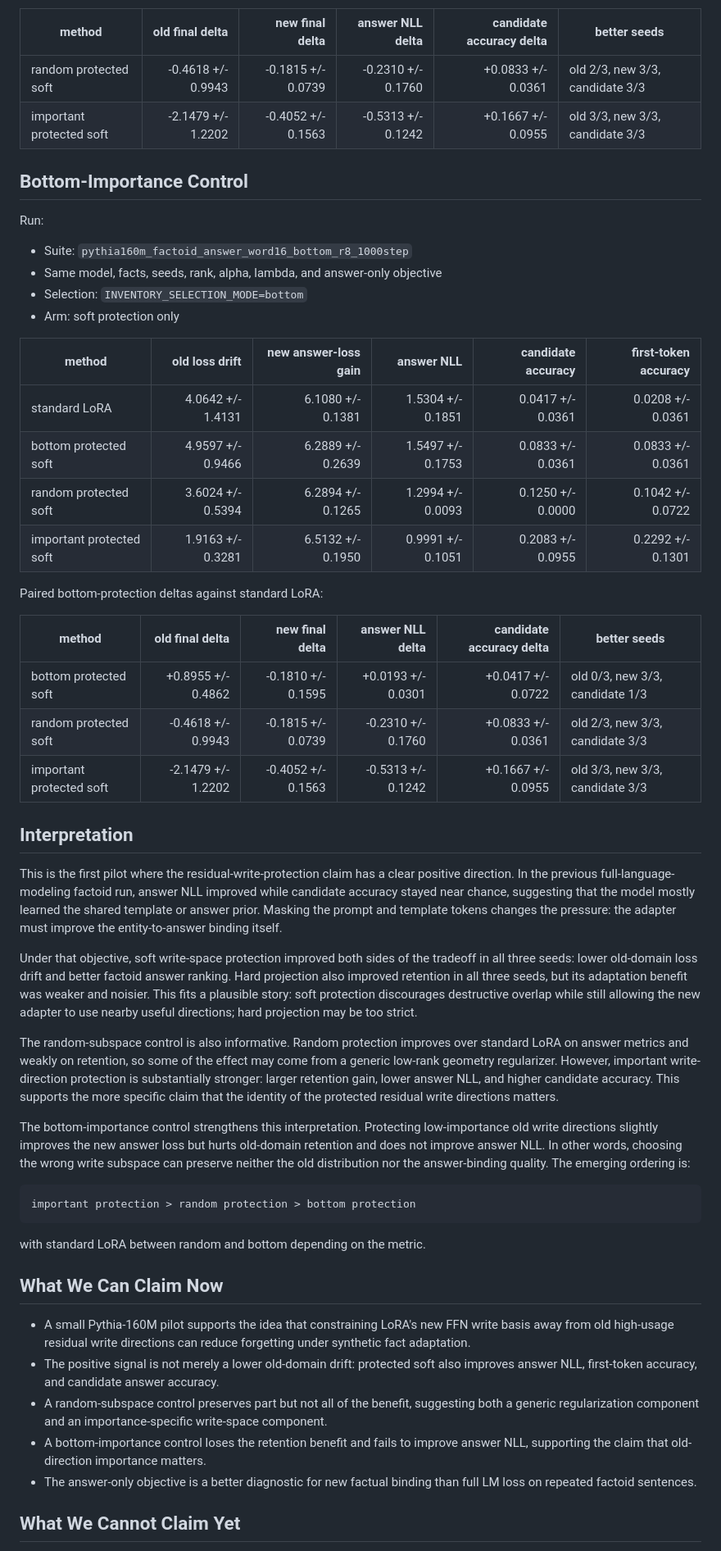
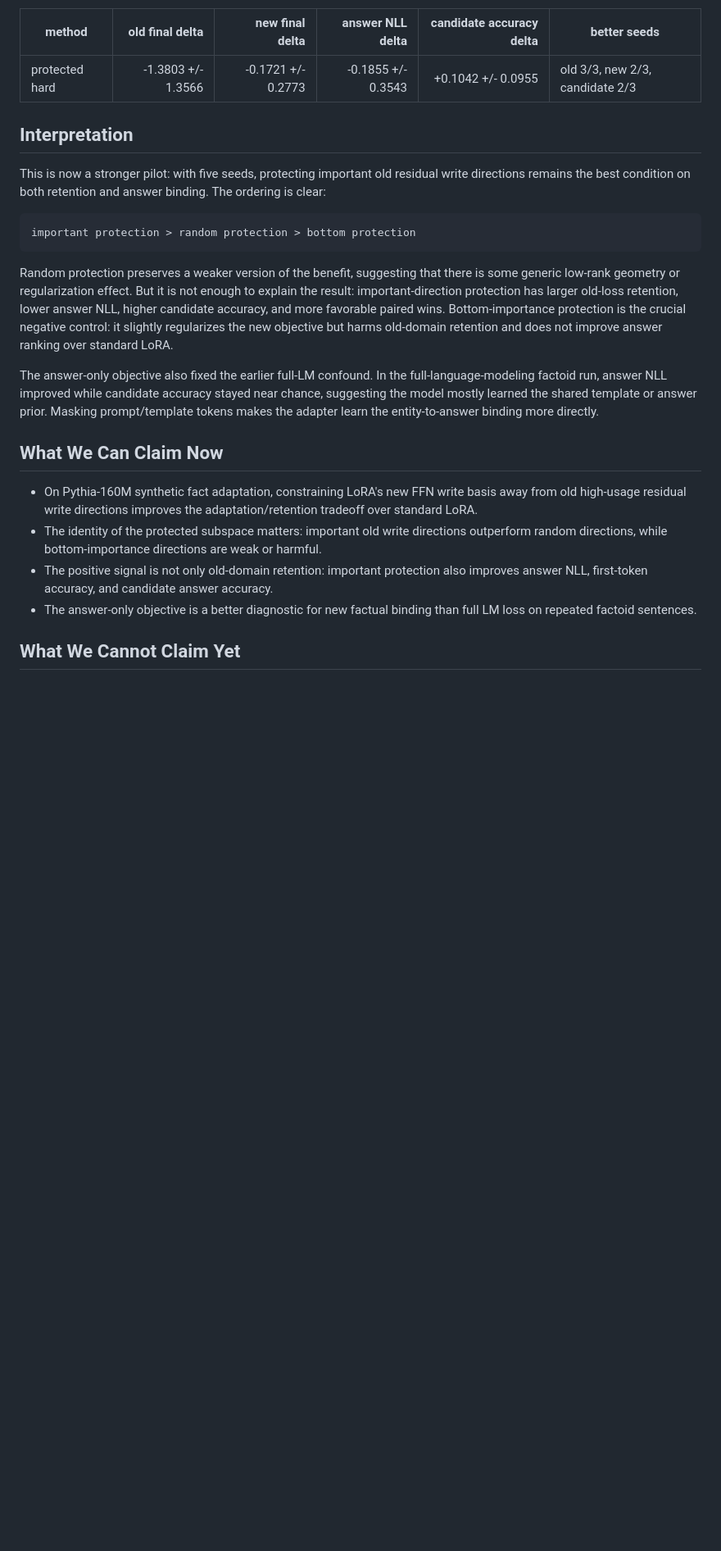
Before and after one commit to Bugonia/basisTransformer, a Markdown page: aaai27_residual_write_protection/notes/factoid_answer_pilot_results.md, the part around one of its changes. Shown at 82% size. Drawn GitHub-style; blank space fills up the shorter version.

Commit message:
Update factoid pilot to five seeds

````diff
--- a/aaai27_residual_write_protection/notes/factoid_answer_pilot_results.md
+++ b/aaai27_residual_write_protection/notes/factoid_answer_pilot_results.md
@@ -46,80 +47,42 @@ Paired random-protection deltas against standard LoRA:
 
 | method | old final delta | new final delta | answer NLL delta | candidate accuracy delta | better seeds |
 |---|---:|---:|---:|---:|---|
-| random protected soft | -0.4618 +/- 0.9943 | -0.1815 +/- 0.0739 | -0.2310 +/- 0.1760 | +0.0833 +/- 0.0361 | old 2/3, new 3/3, candidate 3/3 |
-| important protected soft | -2.1479 +/- 1.2202 | -0.4052 +/- 0.1563 | -0.5313 +/- 0.1242 | +0.1667 +/- 0.0955 | old 3/3, new 3/3, candidate 3/3 |
-
-## Bottom-Importance Control
-
-Run:
-
-- Suite: `pythia160m_factoid_answer_word16_bottom_r8_1000step`
-- Same model, facts, seeds, rank, alpha, lambda, and answer-only objective
-- Selection: `INVENTORY_SELECTION_MODE=bottom`
-- Arm: soft protection only
-
-| method | old loss drift | new answer-loss gain | answer NLL | candidate accuracy | first-token accuracy |
-|---|---:|---:|---:|---:|---:|
-| standard LoRA | 4.0642 +/- 1.4131 | 6.1080 +/- 0.1381 | 1.5304 +/- 0.1851 | 0.0417 +/- 0.0361 | 0.0208 +/- 0.0361 |
-| bottom protected soft | 4.9597 +/- 0.9466 | 6.2889 +/- 0.2639 | 1.5497 +/- 0.1753 | 0.0833 +/- 0.0361 | 0.0833 +/- 0.0361 |
-| random protected soft | 3.6024 +/- 0.5394 | 6.2894 +/- 0.1265 | 1.2994 +/- 0.0093 | 0.1250 +/- 0.0000 | 0.1042 +/- 0.0722 |
-| important protected soft | 1.9163 +/- 0.3281 | 6.5132 +/- 0.1950 | 0.9991 +/- 0.1051 | 0.2083 +/- 0.0955 | 0.2292 +/- 0.1301 |
-
-Paired bottom-protection deltas against standard LoRA:
-
-| method | old final delta | new final delta | answer NLL delta | candidate accuracy delta | better seeds |
-|---|---:|---:|---:|---:|---|
-| bottom protected soft | +0.8955 +/- 0.4862 | -0.1810 +/- 0.1595 | +0.0193 +/- 0.0301 | +0.0417 +/- 0.0722 | old 0/3, new 3/3, candidate 1/3 |
-| random protected soft | -0.4618 +/- 0.9943 | -0.1815 +/- 0.0739 | -0.2310 +/- 0.1760 | +0.0833 +/- 0.0361 | old 2/3, new 3/3, candidate 3/3 |
-| important protected soft | -2.1479 +/- 1.2202 | -0.4052 +/- 0.1563 | -0.5313 +/- 0.1242 | +0.1667 +/- 0.0955 | old 3/3, new 3/3, candidate 3/3 |
+| protected hard | -1.3803 +/- 1.3566 | -0.1721 +/- 0.2773 | -0.1855 +/- 0.3543 | +0.1042 +/- 0.0955 | old 3/3, new 2/3, candidate 2/3 |
 
 ## Interpretation
 
-This is the first pilot where the residual-write-protection claim has a clear
-positive direction. In the previous full-language-modeling factoid run, answer
-NLL improved while candidate accuracy stayed near chance, suggesting that the
-model mostly learned the shared template or answer prior. Masking the prompt and
-template tokens changes the pressure: the adapter must improve the
-entity-to-answer binding itself.
-
-Under that objective, soft write-space protection improved both sides of the
-tradeoff in all three seeds: lower old-domain loss drift and better factoid
-answer ranking. Hard projection also improved retention in all three seeds, but
-its adaptation benefit was weaker and noisier. This fits a plausible story:
-soft protection discourages destructive overlap while still allowing the new
-adapter to use nearby useful directions; hard projection may be too strict.
-
-The random-subspace control is also informative. Random protection improves
-over standard LoRA on answer metrics and weakly on retention, so some of the
-effect may come from a generic low-rank geometry regularizer. However, important
-write-direction protection is substantially stronger: larger retention gain,
-lower answer NLL, and higher candidate accuracy. This supports the more specific
-claim that the identity of the protected residual write directions matters.
-
-The bottom-importance control strengthens this interpretation. Protecting
-low-importance old write directions slightly improves the new answer loss but
-hurts old-domain retention and does not improve answer NLL. In other words,
-choosing the wrong write subspace can preserve neither the old distribution nor
-the answer-binding quality. The emerging ordering is:
+This is now a stronger pilot: with five seeds, protecting important old residual
+write directions remains the best condition on both retention and answer
+binding. The ordering is clear:
 
 ```text
 important protection > random protection > bottom protection
 ```
 
-with standard LoRA between random and bottom depending on the metric.
+Random protection preserves a weaker version of the benefit, suggesting that
+there is some generic low-rank geometry or regularization effect. But it is not
+enough to explain the result: important-direction protection has larger old-loss
+retention, lower answer NLL, higher candidate accuracy, and more favorable
+paired wins. Bottom-importance protection is the crucial negative control: it
+slightly regularizes the new objective but harms old-domain retention and does
+not improve answer ranking over standard LoRA.
+
+The answer-only objective also fixed the earlier full-LM confound. In the
+full-language-modeling factoid run, answer NLL improved while candidate accuracy
+stayed near chance, suggesting the model mostly learned the shared template or
+answer prior. Masking prompt/template tokens makes the adapter learn the
+entity-to-answer binding more directly.
 
 ## What We Can Claim Now
 
-- A small Pythia-160M pilot supports the idea that constraining LoRA's new FFN
-  write basis away from old high-usage residual write directions can reduce
-  forgetting under synthetic fact adaptation.
-- The positive signal is not merely a lower old-domain drift: protected soft
+- On Pythia-160M synthetic fact adaptation, constraining LoRA's new FFN write
+  basis away from old high-usage residual write directions improves the
+  adaptation/retention tradeoff over standard LoRA.
+- The identity of the protected subspace matters: important old write
+  directions outperform random directions, while bottom-importance directions
+  are weak or harmful.
+- The positive signal is not only old-domain retention: important protection
   also improves answer NLL, first-token accuracy, and candidate answer accuracy.
-- A random-subspace control preserves part but not all of the benefit, suggesting
-  both a generic regularization component and an importance-specific
-  write-space component.
-- A bottom-importance control loses the retention benefit and fails to improve
-  answer NLL, supporting the claim that old-direction importance matters.
 - The answer-only objective is a better diagnostic for new factual binding than
   full LM loss on repeated factoid sentences.
 
````
Also changed, not shown: other parts of aaai27_residual_write_protection/notes/factoid_answer_pilot_results.md (+36 -33 lines).
